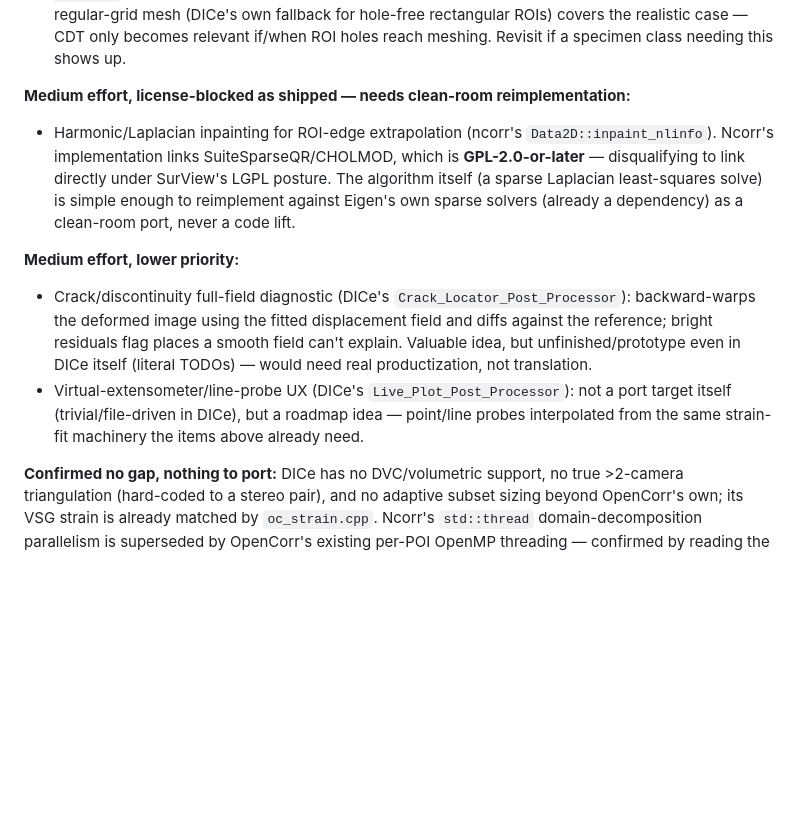
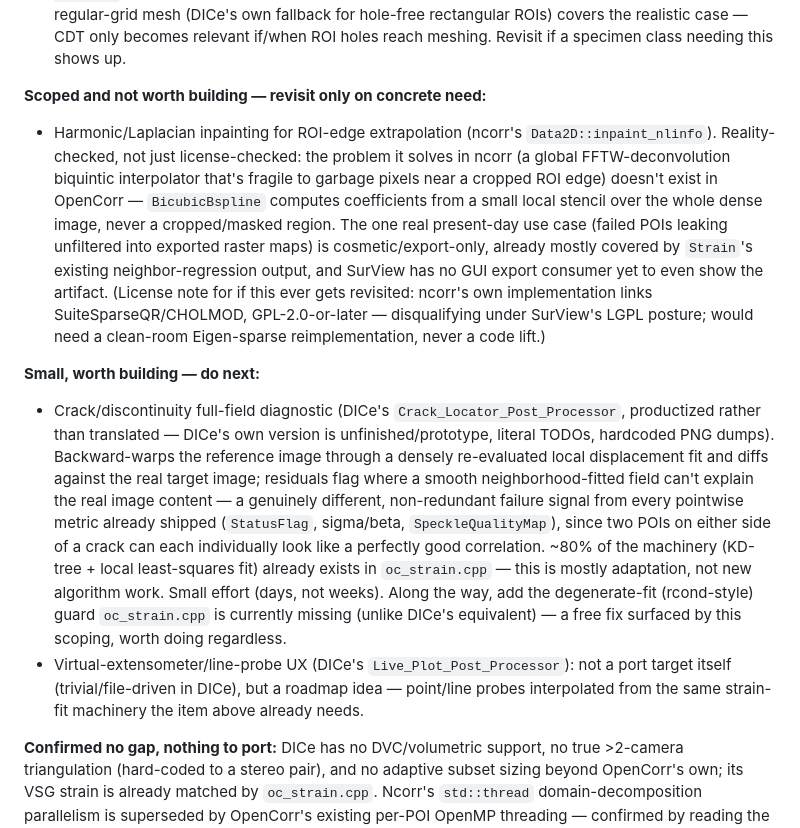
Before and after one commit to katalystnord/SurView, a Markdown page: CLAUDE.md, the part around the change. Rendered like a GitHub page; blank space fills up the shorter version.

Commit message:
Document inpainting (not worth it) and crack diagnostic (do next) scopings
Harmonic/Laplacian inpainting reality-checked, not just license-checked:
the problem it solves in ncorr doesn't exist in OpenCorr's own
interpolation architecture. Crack/discontinuity diagnostic scoped small
(days, not weeks) and confirmed non-redundant with shipped pointwise
metrics -- next up for implementation.

Co-Authored-By: Claude Sonnet 5 <noreply@anthropic.com>

```diff
--- a/CLAUDE.md
+++ b/CLAUDE.md
@@ -190,28 +190,45 @@ priority.
   becomes relevant if/when ROI holes reach meshing. Revisit if a specimen
   class needing this shows up.
 
-**Medium effort, license-blocked as shipped — needs clean-room reimplementation:**
+**Scoped and not worth building — revisit only on concrete need:**
 
 - Harmonic/Laplacian inpainting for ROI-edge extrapolation (ncorr's
-  `Data2D::inpaint_nlinfo`). Ncorr's implementation links
-  SuiteSparseQR/CHOLMOD, which is **GPL-2.0-or-later** — disqualifying to
-  link directly under SurView's LGPL posture. The algorithm itself (a
-  sparse Laplacian least-squares solve) is simple enough to reimplement
-  against Eigen's own sparse solvers (already a dependency) as a
-  clean-room port, never a code lift.
+  `Data2D::inpaint_nlinfo`). Reality-checked, not just license-checked:
+  the problem it solves in ncorr (a global FFTW-deconvolution biquintic
+  interpolator that's fragile to garbage pixels near a cropped ROI edge)
+  doesn't exist in OpenCorr — `BicubicBspline` computes coefficients from
+  a small local stencil over the whole dense image, never a
+  cropped/masked region. The one real present-day use case (failed POIs
+  leaking unfiltered into exported raster maps) is cosmetic/export-only,
+  already mostly covered by `Strain`'s existing neighbor-regression
+  output, and SurView has no GUI export consumer yet to even show the
+  artifact. (License note for if this ever gets revisited: ncorr's own
+  implementation links SuiteSparseQR/CHOLMOD, GPL-2.0-or-later —
+  disqualifying under SurView's LGPL posture; would need a clean-room
+  Eigen-sparse reimplementation, never a code lift.)
 
-**Medium effort, lower priority:**
+**Small, worth building — do next:**
 
 - Crack/discontinuity full-field diagnostic (DICe's
-  `Crack_Locator_Post_Processor`): backward-warps the deformed image using
-  the fitted displacement field and diffs against the reference; bright
-  residuals flag places a smooth field can't explain. Valuable idea, but
-  unfinished/prototype even in DICe itself (literal TODOs) — would need
-  real productization, not translation.
+  `Crack_Locator_Post_Processor`, productized rather than translated —
+  DICe's own version is unfinished/prototype, literal TODOs, hardcoded
+  PNG dumps). Backward-warps the reference image through a densely
+  re-evaluated local displacement fit and diffs against the real target
+  image; residuals flag where a smooth neighborhood-fitted field can't
+  explain the real image content — a genuinely different, non-redundant
+  failure signal from every pointwise metric already shipped
+  (`StatusFlag`, sigma/beta, `SpeckleQualityMap`), since two POIs on
+  either side of a crack can each individually look like a perfectly
+  good correlation. ~80% of the machinery (KD-tree + local
+  least-squares fit) already exists in `oc_strain.cpp` — this is mostly
+  adaptation, not new algorithm work. Small effort (days, not weeks).
+  Along the way, add the degenerate-fit (rcond-style) guard `oc_strain.cpp`
+  is currently missing (unlike DICe's equivalent) — a free fix surfaced
+  by this scoping, worth doing regardless.
 - Virtual-extensometer/line-probe UX (DICe's `Live_Plot_Post_Processor`):
   not a port target itself (trivial/file-driven in DICe), but a roadmap
   idea — point/line probes interpolated from the same strain-fit
-  machinery the items above already need.
+  machinery the item above already needs.
 
 **Confirmed no gap, nothing to port:** DICe has no DVC/volumetric support,
 no true >2-camera triangulation (hard-coded to a stereo pair), and no
```
